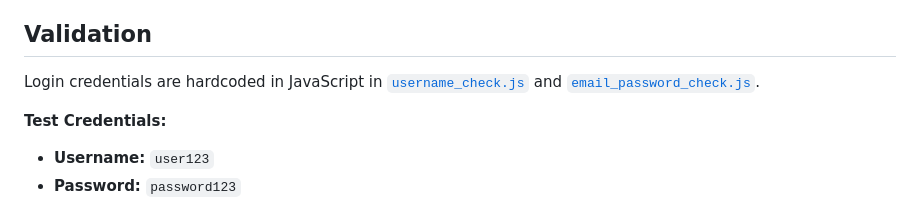
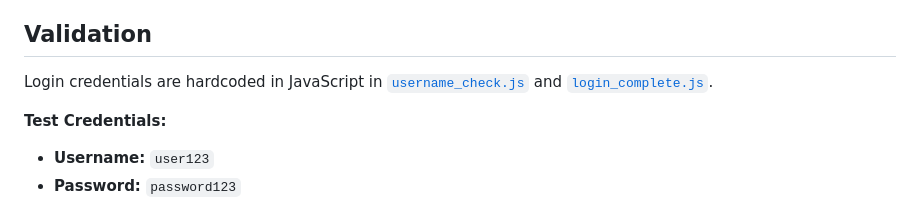
Before and after one commit to gasperlevpuscek/deviantart-form, a Markdown page: README.md, the part around the change. Drawn GitHub-style.

Commit message:
Update file reference in README for validation section

```diff
--- a/README.md
+++ b/README.md
@@ -89,7 +89,7 @@ Each form step has corresponding CSS files that style the login/registration int
 
 ## Validation
 
-Login credentials are hardcoded in JavaScript in [`username_check.js`](scripts/username_check.js) and [`email_password_check.js`](scripts/email_password_check.js).
+Login credentials are hardcoded in JavaScript in [`username_check.js`](scripts/username_check.js) and [`login_complete.js`](scripts/login_complete.js).
 
 **Test Credentials:**
 - **Username:** `user123`
```
